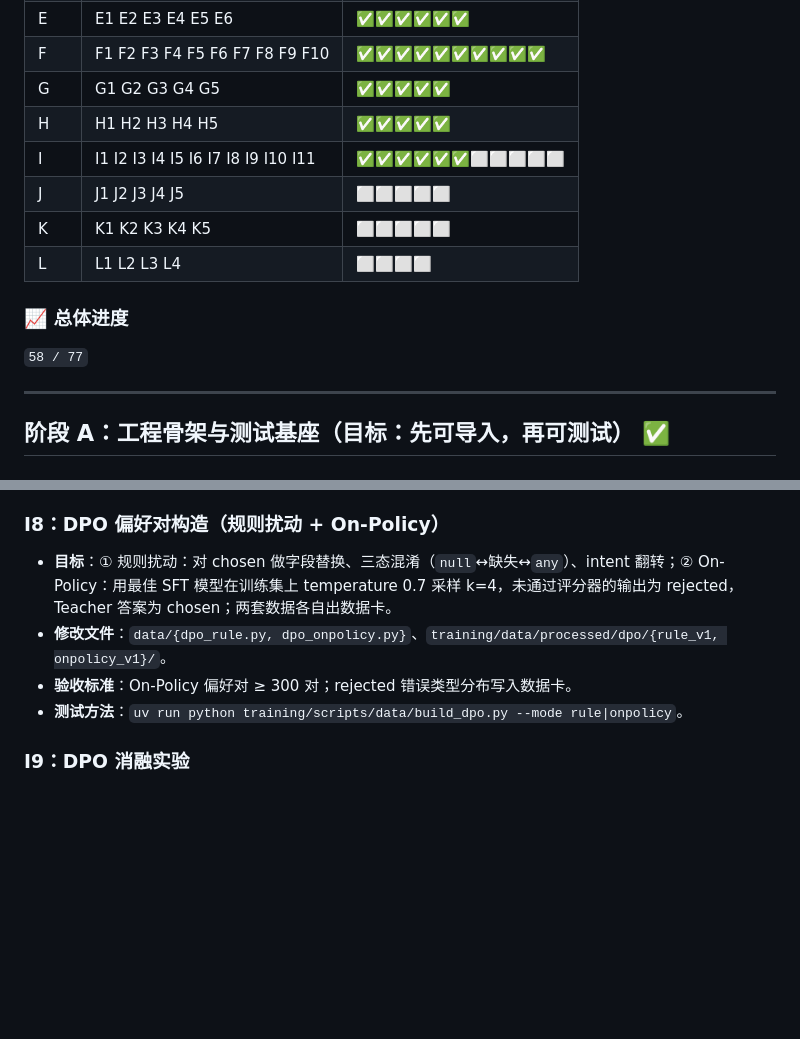
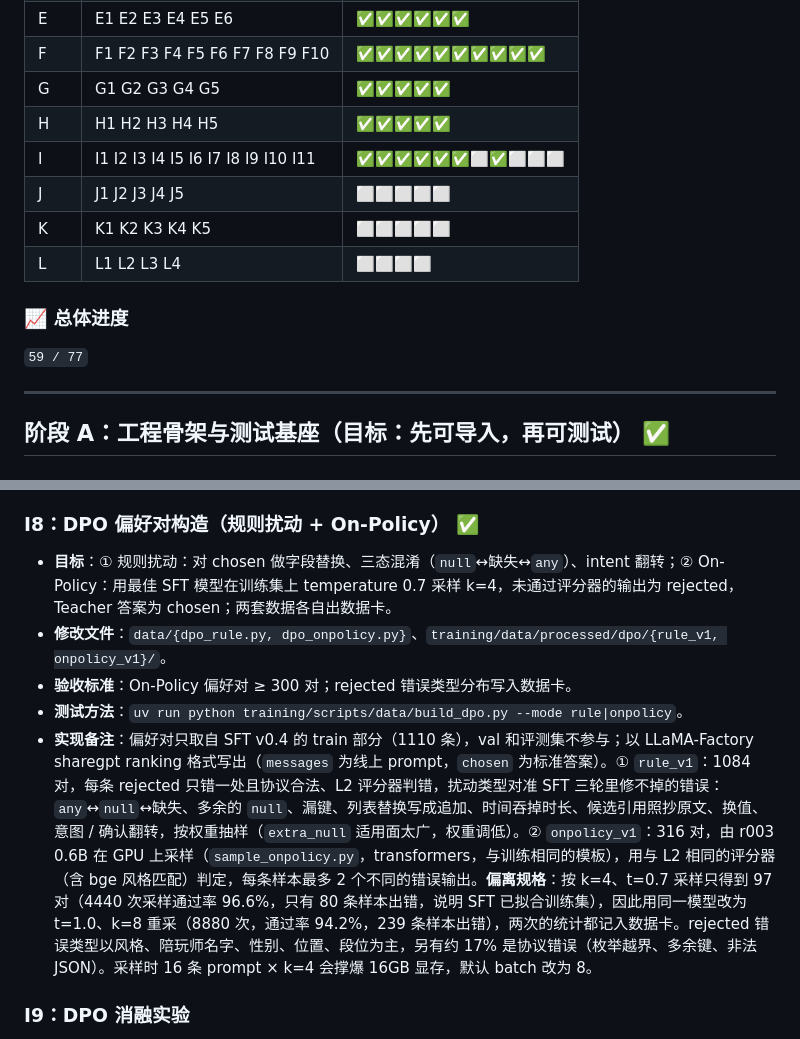
Before and after one commit to SeroGoingCrazy/rift-companion-agent, a Markdown page: DEV_SPEC.md, 2 parts joined by grey strips. Rendered like a GitHub page; blank space fills up the shorter version.

Commit message:
docs: record the rule and on-policy DPO sets, including the hotter on-policy resampling, and mark I8 complete

```diff
--- a/DEV_SPEC.md
+++ b/DEV_SPEC.md
@@ -589,14 +589,14 @@ session:
 | F | F1 F2 F3 F4 F5 F6 F7 F8 F9 F10 | ✅✅✅✅✅✅✅✅✅✅ |
 | G | G1 G2 G3 G4 G5 | ✅✅✅✅✅ |
 | H | H1 H2 H3 H4 H5 | ✅✅✅✅✅ |
-| I | I1 I2 I3 I4 I5 I6 I7 I8 I9 I10 I11 | ✅✅✅✅✅✅⬜⬜⬜⬜⬜ |
+| I | I1 I2 I3 I4 I5 I6 I7 I8 I9 I10 I11 | ✅✅✅✅✅✅⬜✅⬜⬜⬜ |
 | J | J1 J2 J3 J4 J5 | ⬜⬜⬜⬜⬜ |
 | K | K1 K2 K3 K4 K5 | ⬜⬜⬜⬜⬜ |
 | L | L1 L2 L3 L4 | ⬜⬜⬜⬜ |
 
 ### 📈 总体进度
 
-`58 / 77`
+`59 / 77`
 
 ---
 
@@ -1035,11 +1035,12 @@ session:
 - **验收标准**：0.6B 在 L2 main 通过率 ≥ DeepSeek 基线 − 5pp，holdout 通过率 ≥ 85%（首次基线出来后可修订并记录原因）。**M2**。
 - **测试方法**：同 I6。
 
-### I8：DPO 偏好对构造（规则扰动 + On-Policy）
+### I8：DPO 偏好对构造（规则扰动 + On-Policy） ✅
 - **目标**：① 规则扰动：对 chosen 做字段替换、三态混淆（`null`↔缺失↔`any`）、intent 翻转；② On-Policy：用最佳 SFT 模型在训练集上 temperature 0.7 采样 k=4，未通过评分器的输出为 rejected，Teacher 答案为 chosen；两套数据各自出数据卡。
 - **修改文件**：`data/{dpo_rule.py, dpo_onpolicy.py}`、`training/data/processed/dpo/{rule_v1, onpolicy_v1}/`。
 - **验收标准**：On-Policy 偏好对 ≥ 300 对；rejected 错误类型分布写入数据卡。
 - **测试方法**：`uv run python training/scripts/data/build_dpo.py --mode rule|onpolicy`。
+- **实现备注**：偏好对只取自 SFT v0.4 的 train 部分（1110 条），val 和评测集不参与；以 LLaMA-Factory sharegpt ranking 格式写出（`messages` 为线上 prompt，`chosen` 为标准答案）。① `rule_v1`：1084 对，每条 rejected 只错一处且协议合法、L2 评分器判错，扰动类型对准 SFT 三轮里修不掉的错误：`any`↔`null`↔缺失、多余的 `null`、漏键、列表替换写成追加、时间吞掉时长、候选引用照抄原文、换值、意图 / 确认翻转，按权重抽样（`extra_null` 适用面太广，权重调低）。② `onpolicy_v1`：316 对，由 r003 0.6B 在 GPU 上采样（`sample_onpolicy.py`，transformers，与训练相同的模板），用与 L2 相同的评分器（含 bge 风格匹配）判定，每条样本最多 2 个不同的错误输出。**偏离规格**：按 k=4、t=0.7 采样只得到 97 对（4440 次采样通过率 96.6%，只有 80 条样本出错，说明 SFT 已拟合训练集），因此用同一模型改为 t=1.0、k=8 重采（8880 次，通过率 94.2%，239 条样本出错），两次的统计都记入数据卡。rejected 错误类型以风格、陪玩师名字、性别、位置、段位为主，另有约 17% 是协议错误（枚举越界、多余键、非法 JSON）。采样时 16 条 prompt × k=4 会撑爆 16GB 显存，默认 batch 改为 8。
 
 ### I9：DPO 消融实验
 - **目标**：在最佳 SFT 上训练 4 组：{rule, onpolicy} × β{0.1, 0.3}（lr 5e-6、1 epoch、sigmoid），0.6B 必做、1.7B 可选；评测 L2 main / holdout，挑最优再跑 L4。
```
